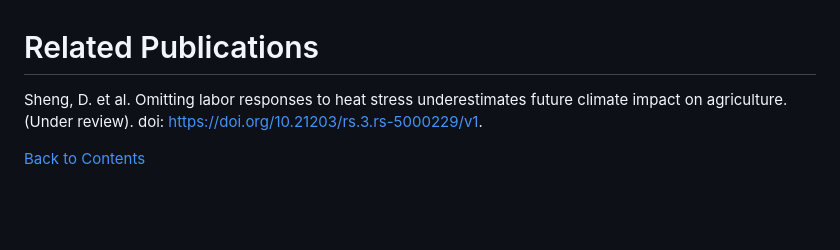
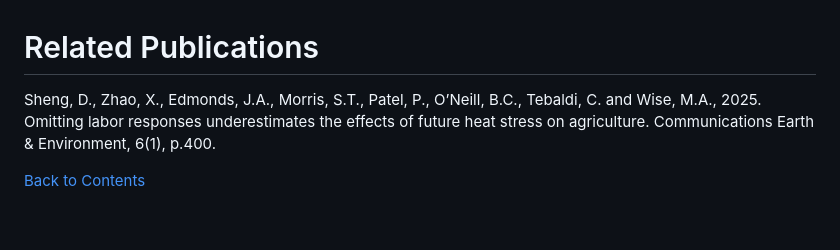
Before and after one commit to JGCRI/HELPS, a Markdown page: README.md, the part around the change. GitHub-like rendering.

Commit message:
Update reference in README.md

```diff
--- a/README.md
+++ b/README.md
@@ -50,7 +50,7 @@
 <!-------------------------->
 <!-------------------------->
 
-Sheng, D. et al. Omitting labor responses to heat stress underestimates future climate impact on agriculture. (Under review). doi: https://doi.org/10.21203/rs.3.rs-5000229/v1.
+Sheng, D., Zhao, X., Edmonds, J.A., Morris, S.T., Patel, P., O’Neill, B.C., Tebaldi, C. and Wise, M.A., 2025. Omitting labor responses underestimates the effects of future heat stress on agriculture. Communications Earth & Environment, 6(1), p.400.
 
 [Back to Contents](#Contents)
 
```
